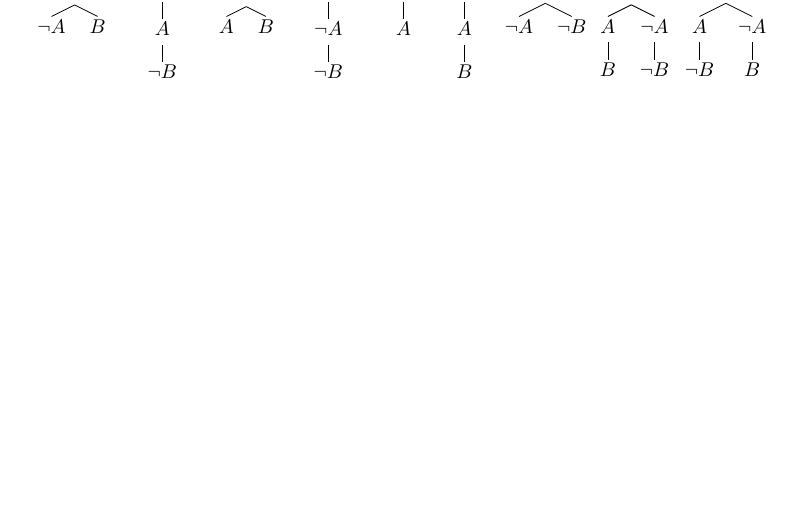
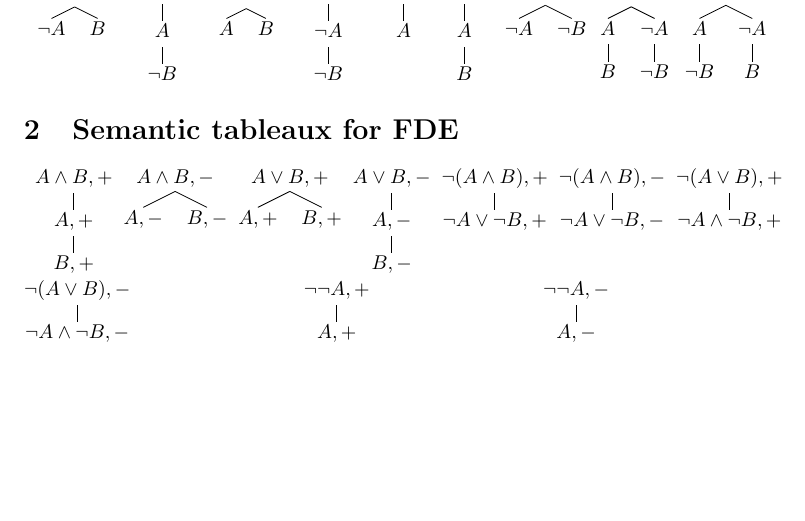
Before and after one commit to nickubels/TableauOverview, a LaTeX document (TableauOverview.tex): part of the page, cut so that both start at the same text. Compiled offline with pdfLaTeX.

Commit message:
Added First Degree Entailment rules

```diff
--- a/TableauOverview.tex
+++ b/TableauOverview.tex
@@ -14,4 +14,15 @@
 \Tree [.{$\neg(A \wedge B)$} [.{$\neg A$} ] [.{$\neg B$} ] ]
 \Tree [.{$A \equiv B$} [.{$A$} [.{$B$} ] ] [.{$\neg A$} [.{$\neg B$} ] ] ]
 \Tree [.{$\neg(A \equiv B)$} [.{$A$} [.{$\neg B$} ] ] [.{$\neg A$} [.{$B$} ] ] ]
+\section{Semantic tableaux for FDE}
+\Tree [.{$A \wedge B, + $} [.{$A, +$} [.{$B, +$} ] ] ]
+\Tree [.{$A \wedge B, -$} [.{$A, -$} ] [.{$B, -$} ] ]
+\Tree [.{$A \vee B, +$} [.{$A, +$} ] [.{$B, +$} ] ]
+\Tree [.{$A \vee B, -$} [.{$A, -$} [.{$B, -$} ] ] ]
+\Tree [.{$\neg (A \wedge B), +$} [.{$\neg A \vee \neg B, +$} ] ]
+\Tree [.{$\neg (A \wedge B), -$} [.{$\neg A \vee \neg B, -$} ] ]
+\Tree [.{$\neg (A \vee B), +$} [.{$\neg A \wedge \neg B, +$} ] ]
+\Tree [.{$\neg (A \vee B), -$} [.{$\neg A \wedge \neg B, -$} ] ]
+\Tree [.{$\neg \neg A, +$} [.{$A, +$} ] ]
+\Tree [.{$\neg \neg A, -$} [.{$A, -$} ] ]
 \end{document}
```
